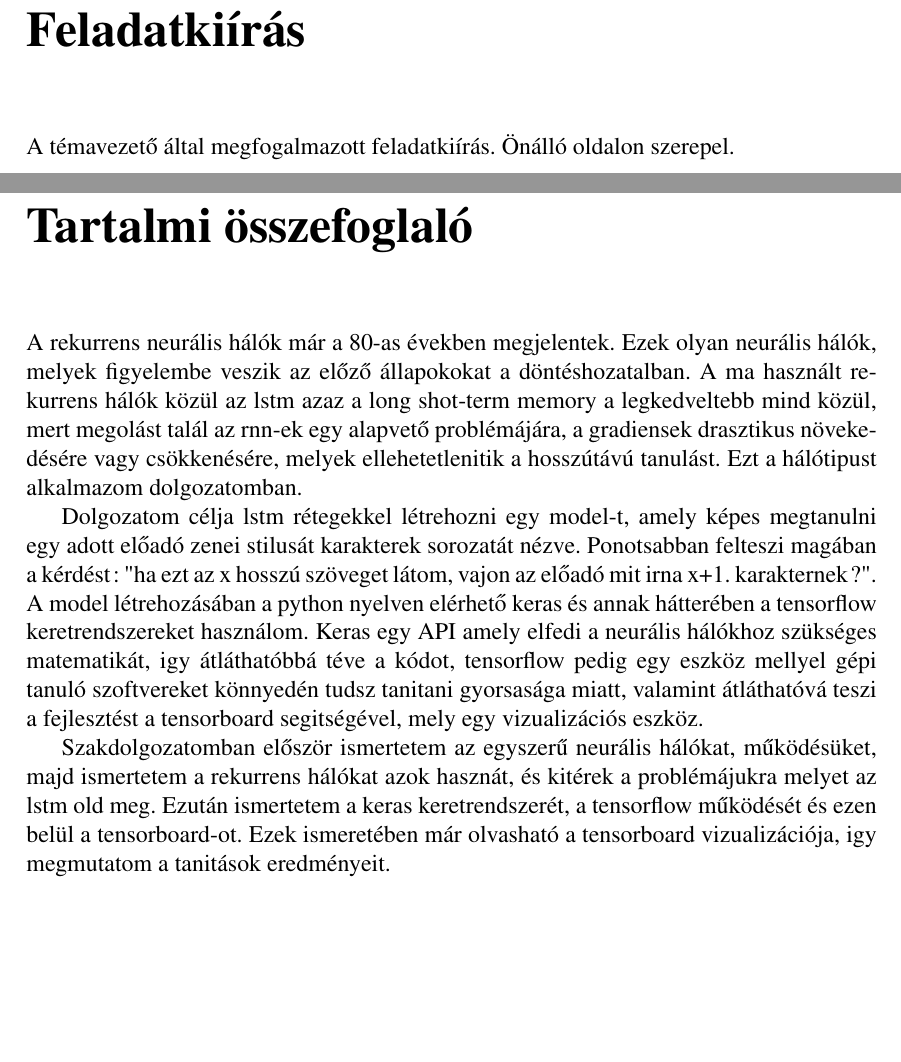
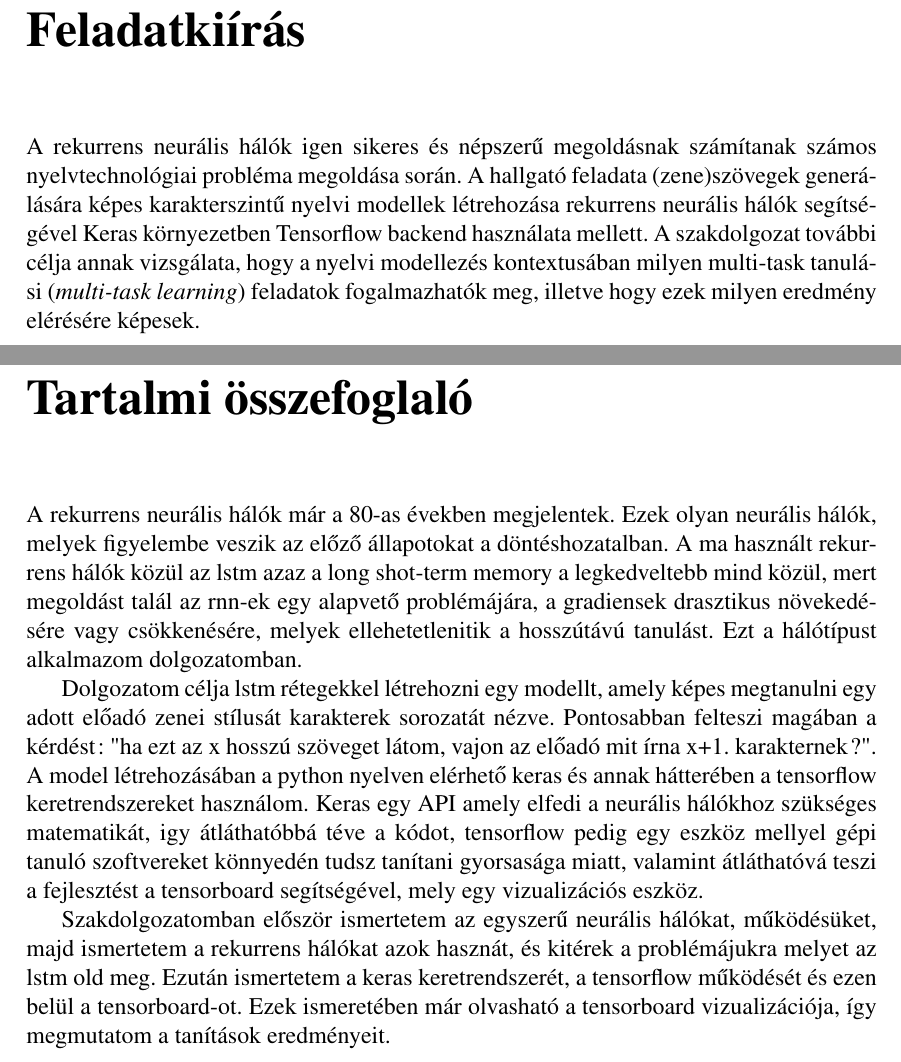
Before and after one commit to N0rbi/szakdoga, a LaTeX document (doc/szakdoga.tex): two parts of pages 3 and 4 of 16, joined at a grey line, cut so that both start at the same text, the shorter picture padded with empty space. Compiled offline with pdfLaTeX; the source files are stored in an older character set and shown here as Unicode.

Commit message:
feladatkiiras done

```diff
--- a/doc/szakdoga.tex
+++ b/doc/szakdoga.tex
@@ -134,27 +135,43 @@
 %A tartalomjegyzékben mégis szerepeltetni kell, mint szakasz(section) szerepeljen:
 \addcontentsline{toc}{section}{Feladatkiírás}
 
-A témavezető által megfogalmazott feladatkiírás. Önálló oldalon szerepel.
+A rekurrens neurális hálók igen sikeres és népszerű megoldásnak számítanak
+számos nyelvtechnológiai probléma megoldása során. A hallgató feladata
+(zene)szövegek generálására képes karakterszintű nyelvi modellek létrehozása
+rekurrens neurális hálók segítségével Keras környezetben Tensorflow backend
+használata mellett. A szakdolgozat további célja annak vizsgálata, hogy a
+nyelvi modellezés kontextusában milyen multi-task tanulási (\textit{multi-task
+learning}) feladatok fogalmazhatók meg, illetve hogy ezek milyen eredmény
+elérésére képesek.
 
 \chapter*{Tartalmi összefoglaló}
 \addcontentsline{toc}{section}{Tartalmi összefoglaló}
 
-A rekurrens neurális hálók már a 80-as években megjelentek. Ezek olyan neurális hálók,
- melyek figyelembe veszik az előző állapokokat a döntéshozatalban. A ma használt rekurrens hálók közül az lstm azaz a
-long shot-term memory a legkedveltebb mind közül, mert megolást talál az rnn-ek egy alapvető problémájára,
-a gradiensek drasztikus növekedésére vagy csökkenésére, melyek ellehetetlenitik a hosszútávú tanulást. Ezt a hálótipust alkalmazom dolgozatomban.
+A rekurrens neurális hálók már a 80-as években megjelentek. Ezek olyan neurális
+hálók,
+ melyek figyelembe veszik az előző állapotokat a döntéshozatalban. A ma
+ használt rekurrens hálók közül az lstm azaz a
+long shot-term memory a legkedveltebb mind közül, mert megoldást talál az
+rnn-ek egy alapvető problémájára,
+a gradiensek drasztikus növekedésére vagy csökkenésére, melyek ellehetetlenitik
+a hosszútávú tanulást. Ezt a hálótípust alkalmazom dolgozatomban.
 
-Dolgozatom célja lstm rétegekkel létrehozni egy model-t, amely képes megtanulni egy adott előadó zenei stilusát karakterek sorozatát nézve.
-Ponotsabban felteszi magában a kérdést: "ha ezt az x hosszú szöveget látom, vajon az előadó mit irna x+1. karakternek?".
+Dolgozatom célja lstm rétegekkel létrehozni egy modellt, amely képes megtanulni
+egy adott előadó zenei stílusát karakterek sorozatát nézve.
+Pontosabban felteszi magában a kérdést: "ha ezt az x hosszú szöveget látom,
+vajon az előadó mit írna x+1. karakternek?".
 A model létrehozásában a python nyelven elérhető keras és annak hátterében a tensorflow keretrendszereket használom.
 Keras egy API amely elfedi a neurális hálókhoz szükséges matematikát, igy átláthatóbbá téve a kódot, tensorflow pedig
-egy eszköz mellyel gépi tanuló szoftvereket könnyedén tudsz tanitani gyorsasága miatt, valamint
-átláthatóvá teszi a fejlesztést a tensorboard segitségével, mely egy vizualizációs eszköz.
+egy eszköz mellyel gépi tanuló szoftvereket könnyedén tudsz tanítani gyorsasága
+miatt, valamint
+átláthatóvá teszi a fejlesztést a tensorboard segítségével, mely egy
+vizualizációs eszköz.
 
 Szakdolgozatomban először ismertetem az egyszerű neurális hálókat, működésüket,
 majd ismertetem a rekurrens hálókat azok hasznát, és kitérek a problémájukra melyet az lstm old meg.
 Ezután ismertetem a keras keretrendszerét, a tensorflow működését és ezen belül a tensorboard-ot.
-Ezek ismeretében már olvasható a tensorboard vizualizációja, igy megmutatom a tanitások eredményeit.
+Ezek ismeretében már olvasható a tensorboard vizualizációja, így megmutatom a
+tanítások eredményeit.
 
 \chapter*{Bevezetés}
 \addcontentsline{toc}{section}{Bevezetés}
```
Also changed, not shown: doc/szakdoga.tex (3 more changed lines).
